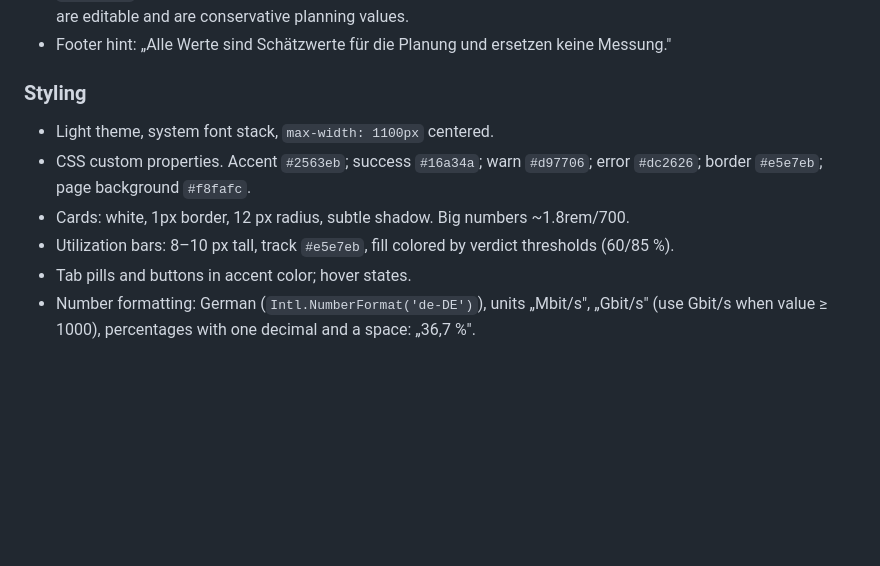
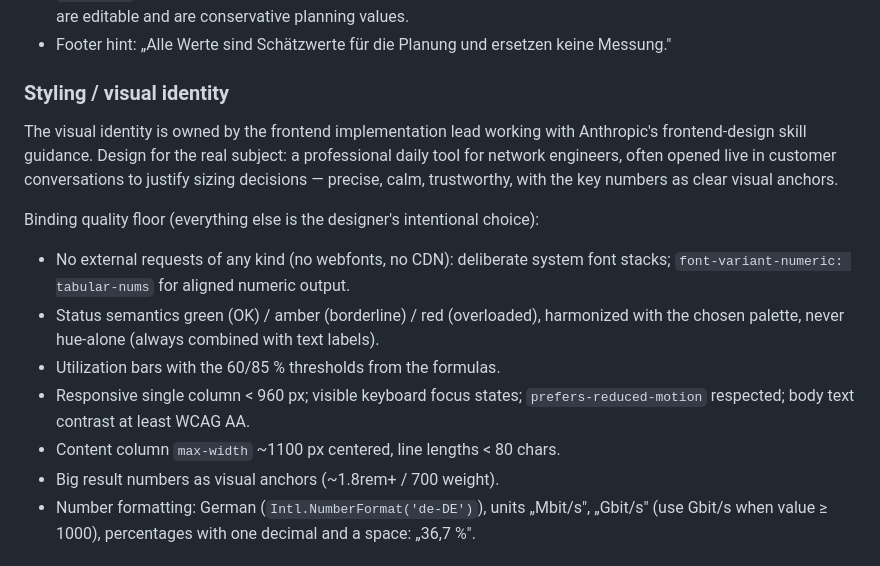
Before and after one commit to SG303/network-bandwidth-calculator, a Markdown page: SPEC.md, the part around the change. Rendered like a GitHub page; blank space fills up the shorter version.

Commit message:
Refine styling requirements for design-led frontend pass

```diff
--- a/SPEC.md
+++ b/SPEC.md
@@ -170,16 +170,26 @@ Default mix (10 × 2 + 5 × 25), concurrency 25 %:
 - Footer hint: „Alle Werte sind Schätzwerte für die Planung und ersetzen keine
   Messung."
 
-### Styling
+### Styling / visual identity
 
-- Light theme, system font stack, `max-width: 1100px` centered.
-- CSS custom properties. Accent `#2563eb`; success `#16a34a`; warn `#d97706`;
-  error `#dc2626`; border `#e5e7eb`; page background `#f8fafc`.
-- Cards: white, 1px border, 12 px radius, subtle shadow. Big numbers
-  ~1.8rem/700.
-- Utilization bars: 8–10 px tall, track `#e5e7eb`, fill colored by verdict
-  thresholds (60/85 %).
-- Tab pills and buttons in accent color; hover states.
+The visual identity is owned by the frontend implementation lead working with
+Anthropic's frontend-design skill guidance. Design for the real subject: a
+professional daily tool for network engineers, often opened live in customer
+conversations to justify sizing decisions — precise, calm, trustworthy, with
+the key numbers as clear visual anchors.
+
+Binding quality floor (everything else is the designer's intentional choice):
+
+- No external requests of any kind (no webfonts, no CDN): deliberate system
+  font stacks; `font-variant-numeric: tabular-nums` for aligned numeric output.
+- Status semantics green (OK) / amber (borderline) / red (overloaded),
+  harmonized with the chosen palette, never hue-alone (always combined with
+  text labels).
+- Utilization bars with the 60/85 % thresholds from the formulas.
+- Responsive single column < 960 px; visible keyboard focus states;
+  `prefers-reduced-motion` respected; body text contrast at least WCAG AA.
+- Content column `max-width` ~1100 px centered, line lengths < 80 chars.
+- Big result numbers as visual anchors (~1.8rem+ / 700 weight).
 - Number formatting: German (`Intl.NumberFormat('de-DE')`), units „Mbit/s",
   „Gbit/s" (use Gbit/s when value ≥ 1000), percentages with one decimal and a
   space: „36,7 %".
```
